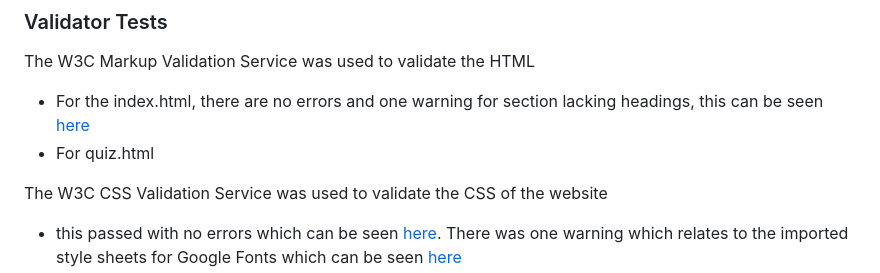
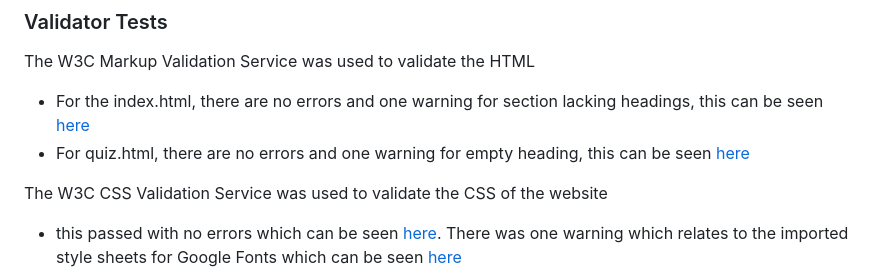
Before and after one commit to LanaCreegan/airport-quiz, a Markdown page: README.md, the part around the change. Rendered like a GitHub page.

Commit message:
Add picture to testing section in readme

```diff
--- a/README.md
+++ b/README.md
@@ -167,7 +167,7 @@ As a user, I want to be able to navigate back to the home page:
 ### Validator Tests
 The W3C Markup Validation Service was used to validate the HTML
 - For the index.html, there are no errors and one warning for section lacking headings, this can be seen [here](./assets/images/html-validator.png)
-- For quiz.html
+- For quiz.html, there are no errors and one warning for empty heading, this can be seen [here](./assets/images/empty-heading-warning.png)
 
 The W3C CSS Validation Service was used to validate the CSS of the website
 - this passed with no errors which can be seen [here](./assets/images/css-validator.png). There was one warning which relates to the imported style sheets for Google Fonts which can be seen [here](./assets/images/css-warning.png)
```
